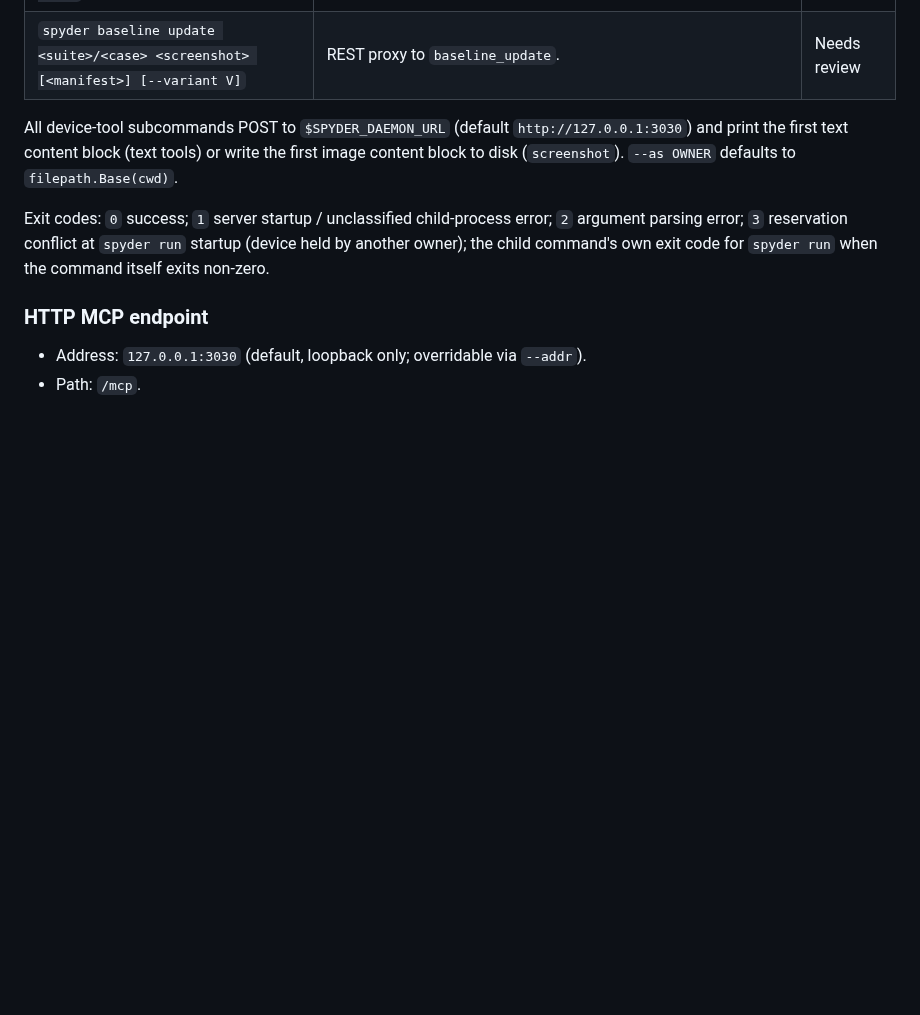
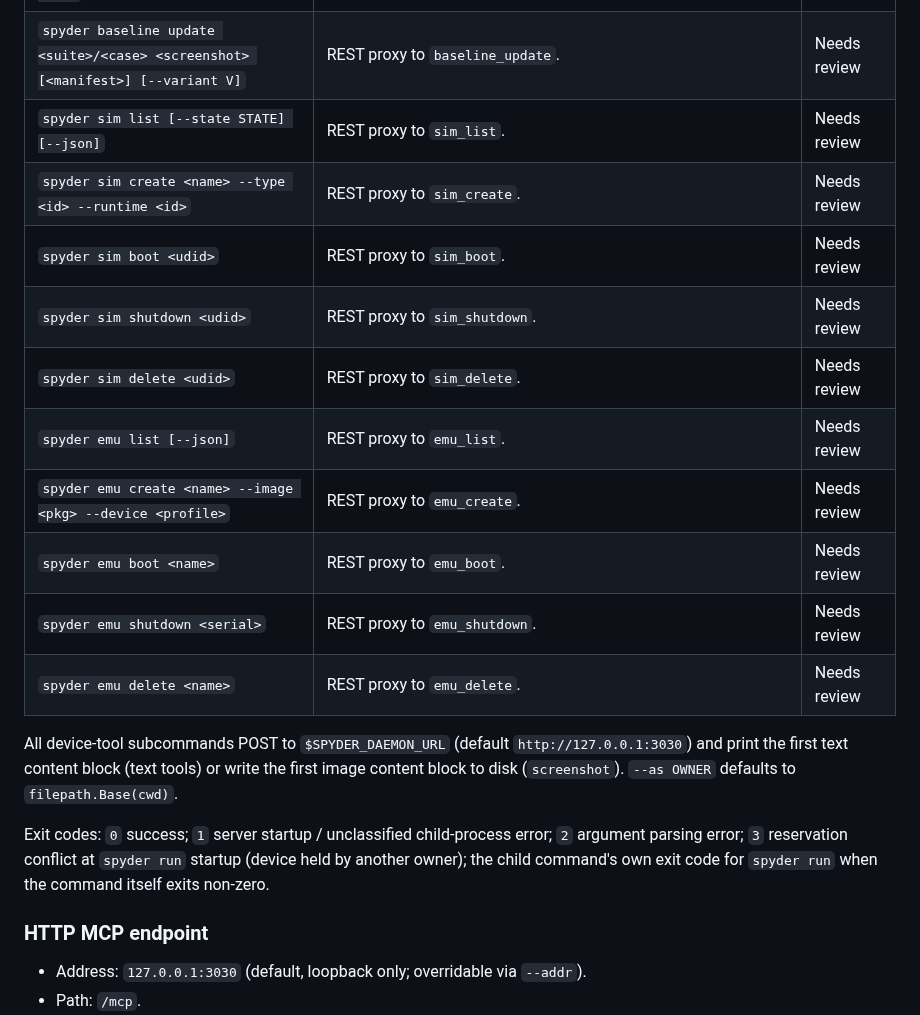
Before and after one commit to marcelocantos/spyder, a Markdown page: STABILITY.md, the part around the change. Drawn GitHub-style; blank space fills up the shorter version.

```diff
--- a/STABILITY.md
+++ b/STABILITY.md
@@ -89,6 +89,16 @@ can match on these phrases.
 | `spyder rotate <device> --to <orientation> [--as OWNER]` | REST proxy to `rotate`. Orientation: `portrait`, `landscape-left`, `landscape-right`, `portrait-upside-down`. | Needs review |
 | `spyder diff <suite>/<case> <screenshot> [<manifest>] [--variant V] [--tolerance F] [--json]` | REST proxy to `diff`. Exits 0 on pass, 1 on fail. | Needs review |
 | `spyder baseline update <suite>/<case> <screenshot> [<manifest>] [--variant V]` | REST proxy to `baseline_update`. | Needs review |
+| `spyder sim list [--state STATE] [--json]` | REST proxy to `sim_list`. | Needs review |
+| `spyder sim create <name> --type <id> --runtime <id>` | REST proxy to `sim_create`. | Needs review |
+| `spyder sim boot <udid>` | REST proxy to `sim_boot`. | Needs review |
+| `spyder sim shutdown <udid>` | REST proxy to `sim_shutdown`. | Needs review |
+| `spyder sim delete <udid>` | REST proxy to `sim_delete`. | Needs review |
+| `spyder emu list [--json]` | REST proxy to `emu_list`. | Needs review |
+| `spyder emu create <name> --image <pkg> --device <profile>` | REST proxy to `emu_create`. | Needs review |
+| `spyder emu boot <name>` | REST proxy to `emu_boot`. | Needs review |
+| `spyder emu shutdown <serial>` | REST proxy to `emu_shutdown`. | Needs review |
+| `spyder emu delete <name>` | REST proxy to `emu_delete`. | Needs review |
 
 All device-tool subcommands POST to `$SPYDER_DAEMON_URL` (default
 `http://127.0.0.1:3030`) and print the first text content block
```
Also changed, not shown: agents-guide.md (+69 -0 lines).
